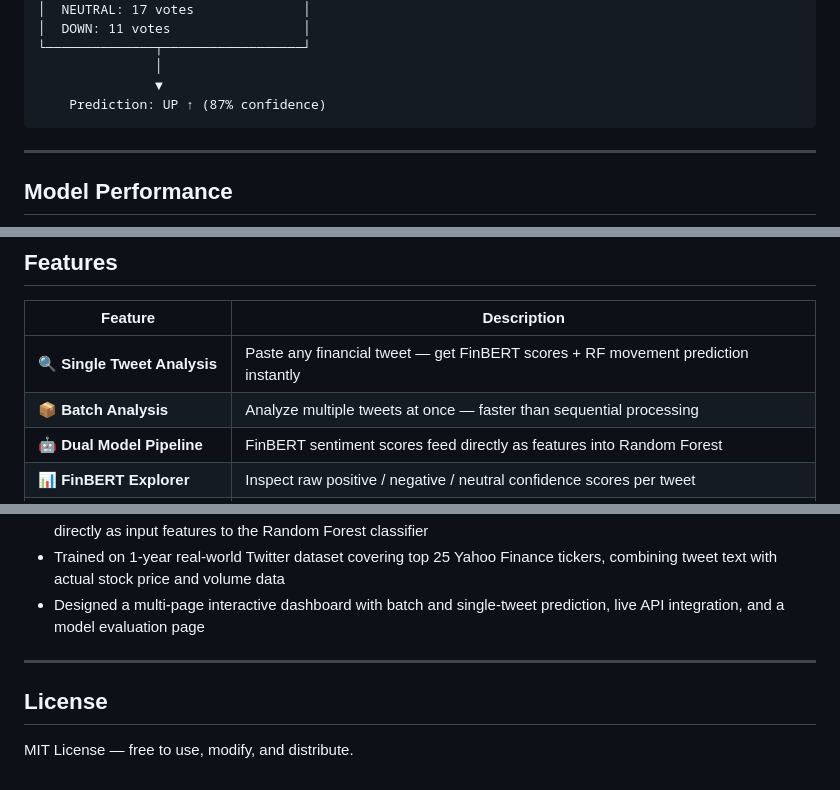
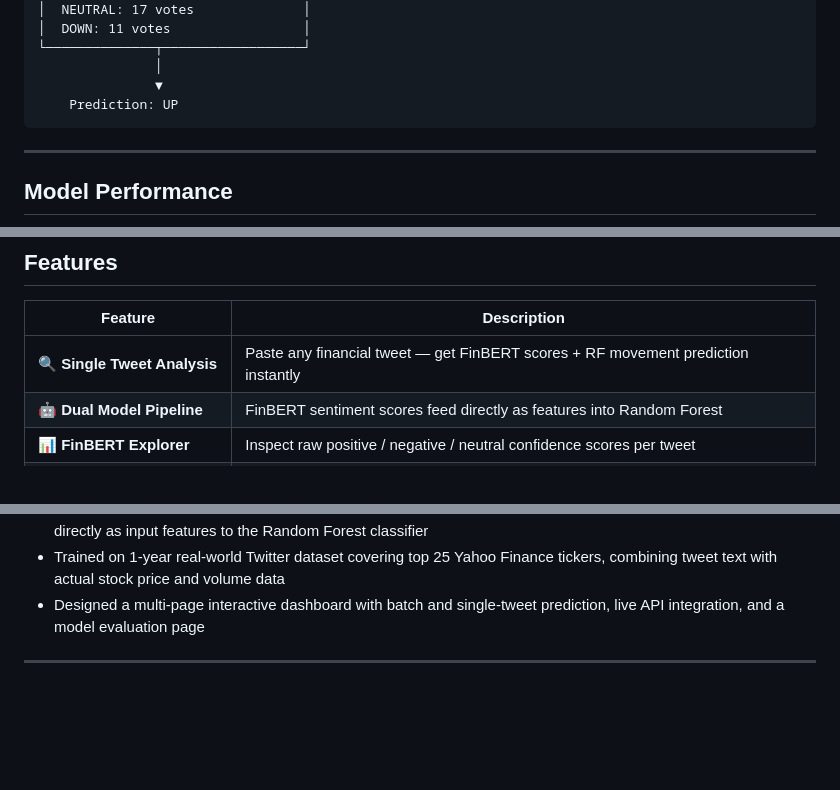
Before and after one commit to Illuminoxx/QuantMirror, a Markdown page: README.md, 3 parts joined by grey strips. Drawn GitHub-style; blank space fills up the shorter version.

````diff
--- a/README.md
+++ b/README.md
@@ -60,7 +60,7 @@ Tweet Input
 └──────────────┬──────────────────┘
                │
                ▼
-    Prediction: UP ↑ (87% confidence)
+    Prediction: UP
 ```
 
 ---
@@ -81,7 +81,6 @@ Tweet Input
 | Feature | Description |
 |---|---|
 | 🔍 **Single Tweet Analysis** | Paste any financial tweet — get FinBERT scores + RF movement prediction instantly |
-| 📦 **Batch Analysis** | Analyze multiple tweets at once — faster than sequential processing |
 | 🤖 **Dual Model Pipeline** | FinBERT sentiment scores feed directly as features into Random Forest |
 | 📊 **FinBERT Explorer** | Inspect raw positive / negative / neutral confidence scores per tweet |
 | 📈 **Evaluation Dashboard** | View model accuracy, F1 score, AUC-ROC, and performance breakdown |
@@ -243,7 +242,3 @@ docker run -p 7860:7860 sentimentedge
 - Designed a multi-page interactive dashboard with batch and single-tweet prediction, live API integration, and a model evaluation page
 
 ---
-
-## License
-
-MIT License — free to use, modify, and distribute.
````
